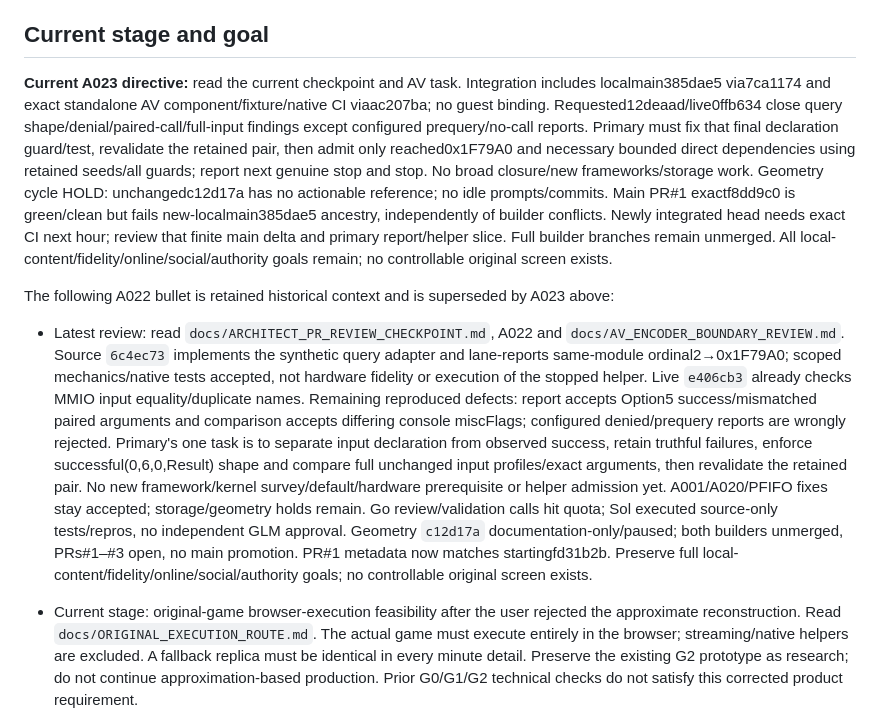
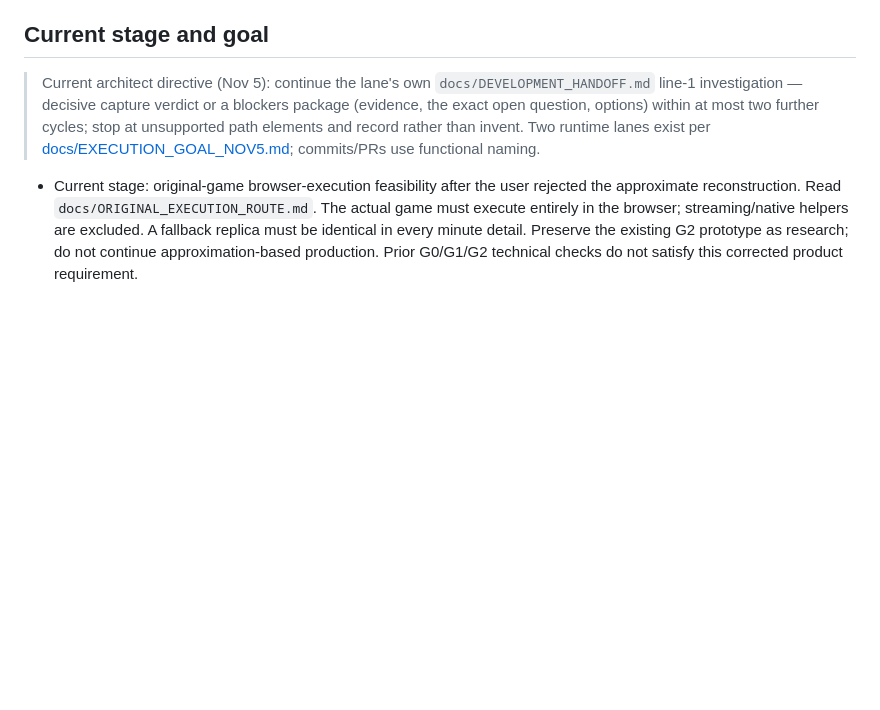
Before and after one commit to Jdiller-86/fuzion-frenzy-web-port, a Markdown page: AGENTS.md, the part around the change. GitHub-like rendering; blank space fills up the shorter version.

Commit message:
ops: refresh runtime-a directive to the promoted investigation boundary
Replaces the stale A023/A022 directive block with the Nov-5 architect directive: finish the line-1 capture investigation with a decisive verdict or a blockers package within at most two cycles, and record unsupported path elements instead of inventing them. Notes the two runtime lanes and the functional naming rule. Documentation only; no runtime claim.

```diff
--- a/AGENTS.md
+++ b/AGENTS.md
@@ -7,11 +7,7 @@ Read this file first, then `docs/DEVELOPMENT_HANDOFF.md`, `docs/PROJECT_STATUS.m
 
 ## Current stage and goal
 
-**Current A023 directive:** read the current checkpoint and AV task. Integration includes localmain385dae5 via7ca1174 and exact standalone AV component/fixture/native CI viaac207ba; no guest binding. Requested12deaad/live0ffb634 close query shape/denial/paired-call/full-input findings except configured prequery/no-call reports. Primary must fix that final declaration guard/test, revalidate the retained pair, then admit only reached0x1F79A0 and necessary bounded direct dependencies using retained seeds/all guards; report next genuine stop and stop. No broad closure/new frameworks/storage work. Geometry cycle HOLD: unchangedc12d17a has no actionable reference; no idle prompts/commits. Main PR#1 exactf8dd9c0 is green/clean but fails new-localmain385dae5 ancestry, independently of builder conflicts. Newly integrated head needs exact CI next hour; review that finite main delta and primary report/helper slice. Full builder branches remain unmerged. All local-content/fidelity/online/social/authority goals remain; no controllable original screen exists.
-
-The following A022 bullet is retained historical context and is superseded by A023 above:
-
-- Latest review: read `docs/ARCHITECT_PR_REVIEW_CHECKPOINT.md`, A022 and `docs/AV_ENCODER_BOUNDARY_REVIEW.md`. Source `6c4ec73` implements the synthetic query adapter and lane-reports same-module ordinal2→0x1F79A0; scoped mechanics/native tests accepted, not hardware fidelity or execution of the stopped helper. Live `e406cb3` already checks MMIO input equality/duplicate names. Remaining reproduced defects: report accepts Option5 success/mismatched paired arguments and comparison accepts differing console miscFlags; configured denied/prequery reports are wrongly rejected. Primary's one task is to separate input declaration from observed success, retain truthful failures, enforce successful(0,6,0,Result) shape and compare full unchanged input profiles/exact arguments, then revalidate the retained pair. No new framework/kernel survey/default/hardware prerequisite or helper admission yet. A001/A020/PFIFO fixes stay accepted; storage/geometry holds remain. Go review/validation calls hit quota; Sol executed source-only tests/repros, no independent GLM approval. Geometry `c12d17a` documentation-only/paused; both builders unmerged, PRs#1–#3 open, no main promotion. PR#1 metadata now matches startingfd31b2b. Preserve full local-content/fidelity/online/social/authority goals; no controllable original screen exists.
+> Current architect directive (Nov 5): continue the lane's own `docs/DEVELOPMENT_HANDOFF.md` line-1 investigation — decisive capture verdict or a blockers package (evidence, the exact open question, options) within at most two further cycles; stop at unsupported path elements and record rather than invent. Two runtime lanes exist per [docs/EXECUTION_GOAL_NOV5.md](docs/EXECUTION_GOAL_NOV5.md); commits/PRs use functional naming.
 
 - Current stage: original-game browser-execution feasibility after the user rejected the approximate reconstruction. Read `docs/ORIGINAL_EXECUTION_ROUTE.md`. The actual game must execute entirely in the browser; streaming/native helpers are excluded. A fallback replica must be identical in every minute detail. Preserve the existing G2 prototype as research; do not continue approximation-based production. Prior G0/G1/G2 technical checks do not satisfy this corrected product requirement.
 - Current route evidence and retained earlier milestones: `docs/ARCHITECT_PR_REVIEW_CHECKPOINT.md` is current; `docs/ARCHITECT_INTEGRATION_CHECKPOINT.md` preserves the older integration record, not current defect or next-task status. Candidate reports remain synthetic-profile CPU startup, not complete hardware or playability. Reuse retained seeds/projects and preserve byte/decoder/layout/memory, fixed-resource and local-content guards. Correct earlier stops to `0x1FB3B0`/`0x1FB400`. The shared memory header need not own pinned upstream vector types.
```
